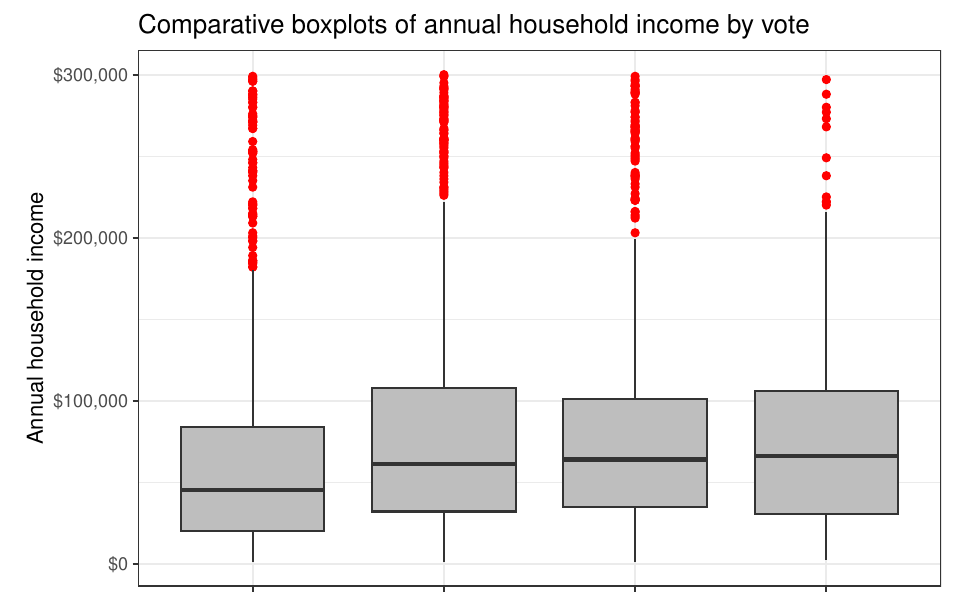
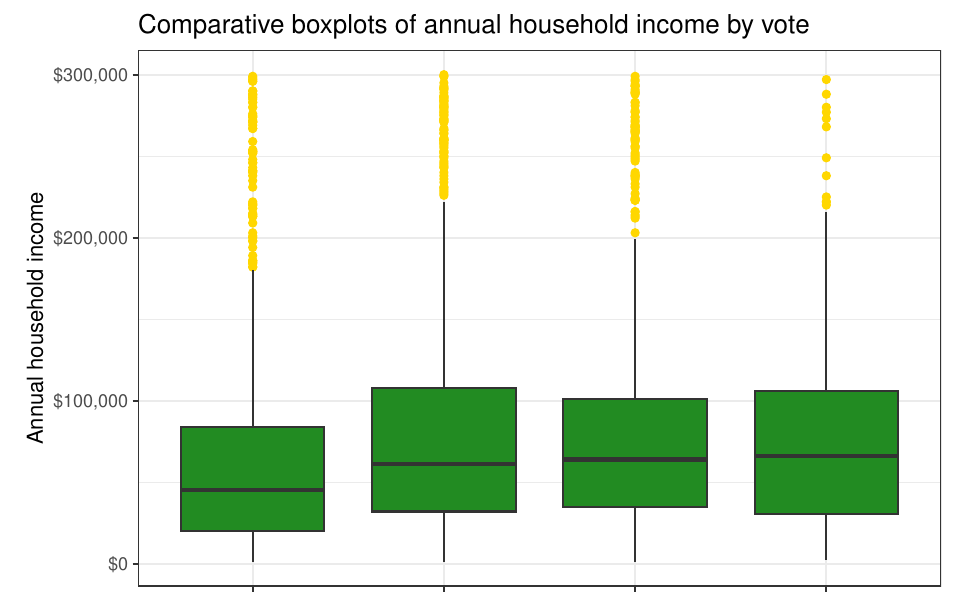
Before and after one commit to AaronGullickson/git_example_repo, an R Markdown document (analysis.Rmd): part of page 2 of 3, cut so that both start at the same text. Rendered offline with R 4.5, knitr and Pandoc, then LaTeX, with nearby package versions; some code elsewhere in the file could not run offline.

Commit message:
Change boxplot colors
Go Ducks!

````diff
--- a/analysis.Rmd
+++ b/analysis.Rmd
@@ -32,7 +32,7 @@ ggplot(subset(politics, president!="No Vote" & gender!="Other"),
 
 ```{r voting-income-boxplot}
 ggplot(politics, aes(x=reorder(president, income, median), y=income*1000))+
-  geom_boxplot(fill="grey", outlier.color="red")+
+  geom_boxplot(fill="forestgreen", outlier.color="gold")+
   scale_y_continuous(label=scales::dollar)+
   labs(x=NULL, y="Annual household income",
        title="Comparative boxplots of annual household income by vote",
````
